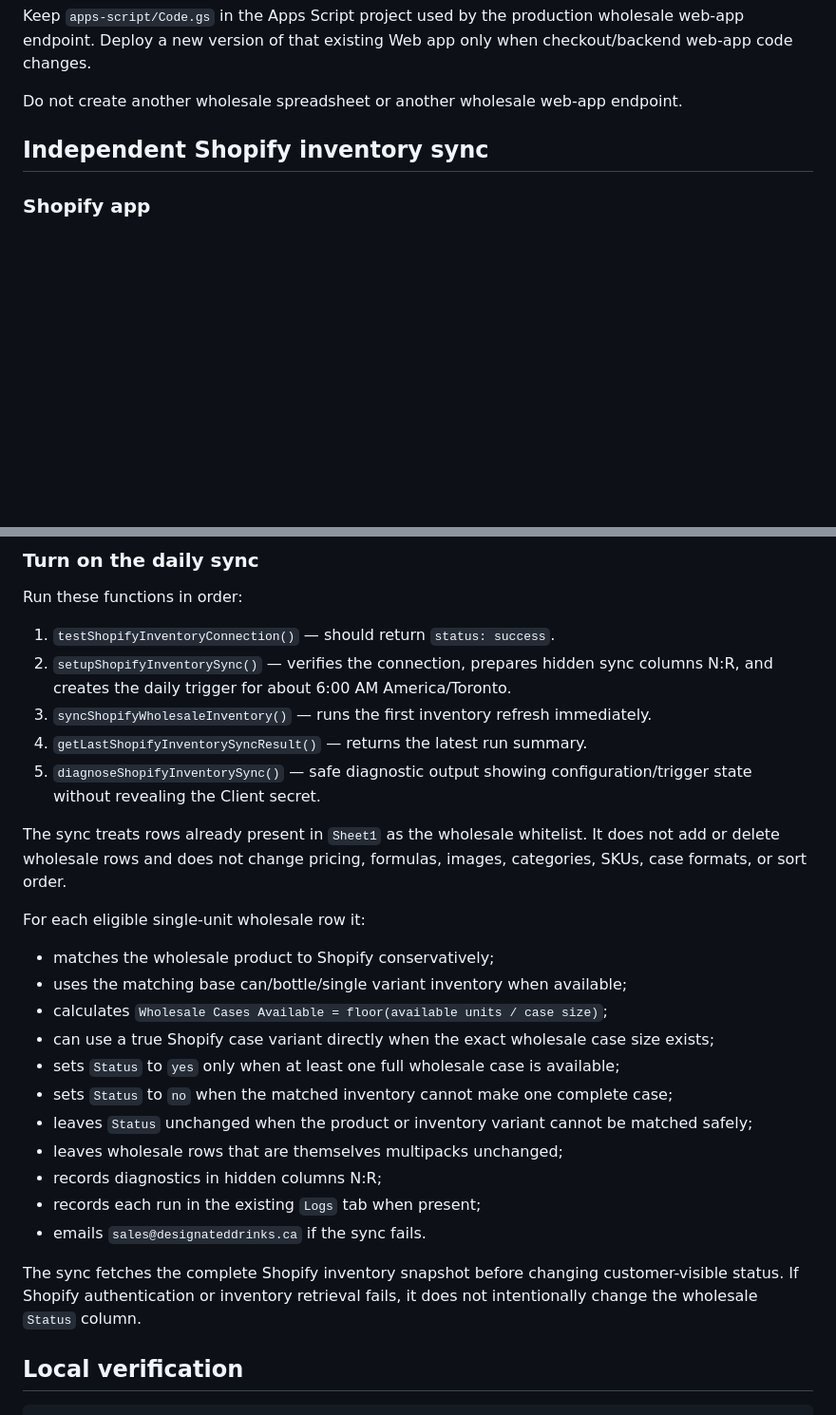
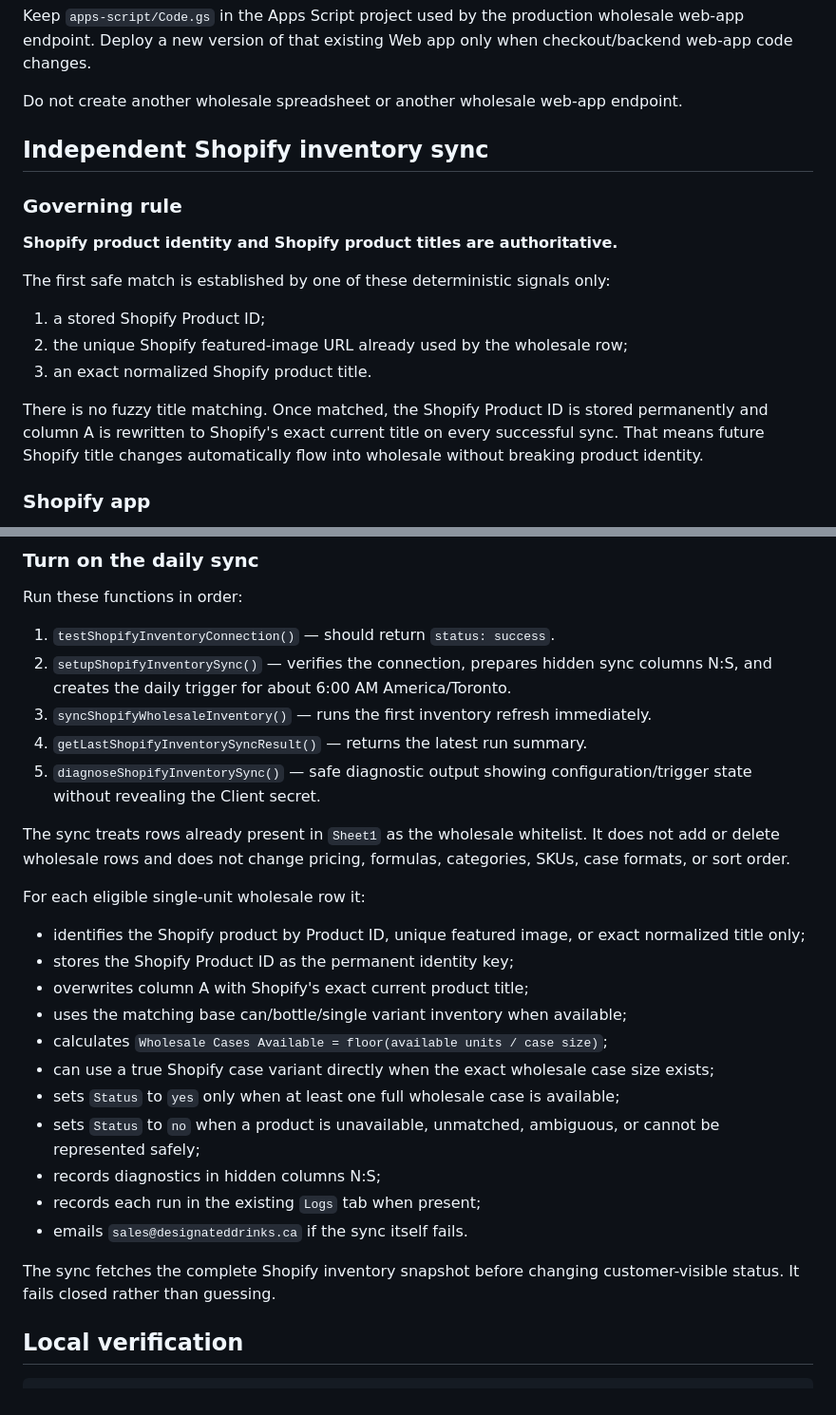
Before and after one commit to DesignatedDrinks/designated-wholesale, a Markdown page: README.md, 2 parts joined by grey strips. Shown at 95% size. Rendered like a GitHub page; blank space fills up the shorter version.

Commit message:
Document Shopify-authoritative inventory sync

```diff
--- a/README.md
+++ b/README.md
@@ -36,6 +36,18 @@ Do not create another wholesale spreadsheet or another wholesale web-app endpoin
 
 ## Independent Shopify inventory sync
 
+### Governing rule
+
+**Shopify product identity and Shopify product titles are authoritative.**
+
+The first safe match is established by one of these deterministic signals only:
+
+1. a stored Shopify Product ID;
+2. the unique Shopify featured-image URL already used by the wholesale row;
+3. an exact normalized Shopify product title.
+
+There is no fuzzy title matching. Once matched, the Shopify Product ID is stored permanently and column A is rewritten to Shopify's exact current title on every successful sync. That means future Shopify title changes automatically flow into wholesale without breaking product identity.
+
 ### Shopify app
 
 Create an app in Shopify's Dev Dashboard for the Designated Drinks store, release a version, and install it on the store with only these Admin API scopes:
@@ -68,28 +80,28 @@ Never put the Client secret into GitHub or browser JavaScript.
 Run these functions in order:
 
 1. `testShopifyInventoryConnection()` — should return `status: success`.
-2. `setupShopifyInventorySync()` — verifies the connection, prepares hidden sync columns N:R, and creates the daily trigger for about 6:00 AM America/Toronto.
+2. `setupShopifyInventorySync()` — verifies the connection, prepares hidden sync columns N:S, and creates the daily trigger for about 6:00 AM America/Toronto.
 3. `syncShopifyWholesaleInventory()` — runs the first inventory refresh immediately.
 4. `getLastShopifyInventorySyncResult()` — returns the latest run summary.
 5. `diagnoseShopifyInventorySync()` — safe diagnostic output showing configuration/trigger state without revealing the Client secret.
 
-The sync treats rows already present in `Sheet1` as the wholesale whitelist. It does not add or delete wholesale rows and does not change pricing, formulas, images, categories, SKUs, case formats, or sort order.
+The sync treats rows already present in `Sheet1` as the wholesale whitelist. It does not add or delete wholesale rows and does not change pricing, formulas, categories, SKUs, case formats, or sort order.
 
 For each eligible single-unit wholesale row it:
 
-- matches the wholesale product to Shopify conservatively;
+- identifies the Shopify product by Product ID, unique featured image, or exact normalized title only;
+- stores the Shopify Product ID as the permanent identity key;
+- overwrites column A with Shopify's exact current product title;
 - uses the matching base can/bottle/single variant inventory when available;
 - calculates `Wholesale Cases Available = floor(available units / case size)`;
 - can use a true Shopify case variant directly when the exact wholesale case size exists;
 - sets `Status` to `yes` only when at least one full wholesale case is available;
-- sets `Status` to `no` when the matched inventory cannot make one complete case;
-- leaves `Status` unchanged when the product or inventory variant cannot be matched safely;
-- leaves wholesale rows that are themselves multipacks unchanged;
-- records diagnostics in hidden columns N:R;
+- sets `Status` to `no` when a product is unavailable, unmatched, ambiguous, or cannot be represented safely;
+- records diagnostics in hidden columns N:S;
 - records each run in the existing `Logs` tab when present;
-- emails `sales@designateddrinks.ca` if the sync fails.
+- emails `sales@designateddrinks.ca` if the sync itself fails.
 
-The sync fetches the complete Shopify inventory snapshot before changing customer-visible status. If Shopify authentication or inventory retrieval fails, it does not intentionally change the wholesale `Status` column.
+The sync fetches the complete Shopify inventory snapshot before changing customer-visible status. It fails closed rather than guessing.
 
 ## Local verification
 
```
